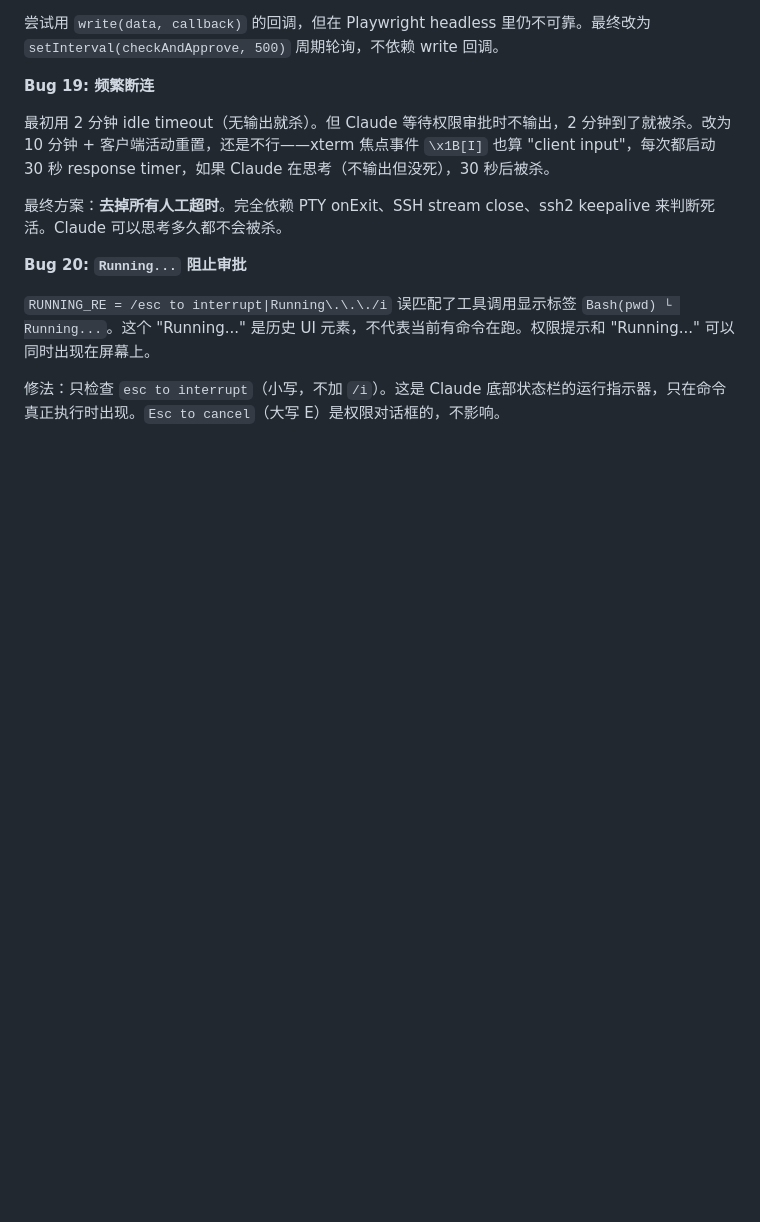
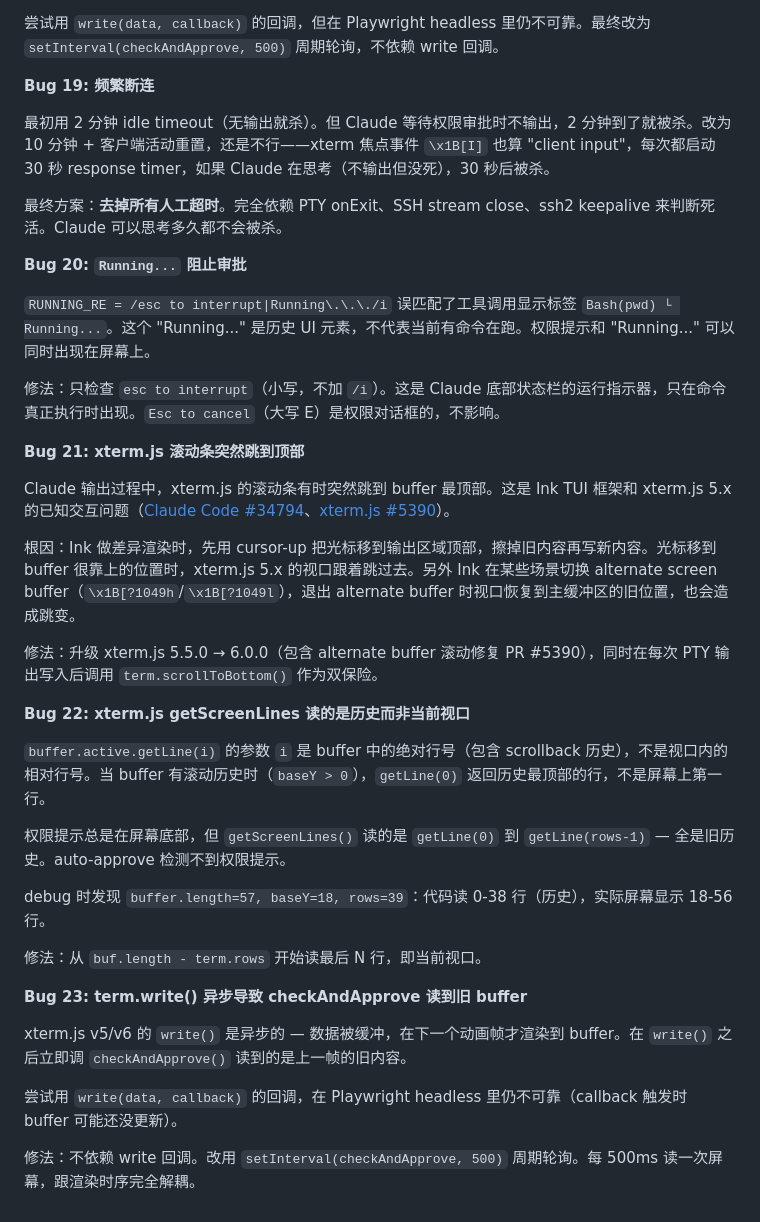
Before and after one commit to xchen-tian/cursor_auto, a Markdown page: docs/claude-code-pty.md, the part around the change. Rendered like a GitHub page; blank space fills up the shorter version.

Commit message:
docs: add bug 21-23 (scroll jump, viewport read, async write)

```diff
--- a/docs/claude-code-pty.md
+++ b/docs/claude-code-pty.md
@@ -273,3 +273,29 @@ xterm.js v5 的 `write()` 是异步的——数据被缓冲，在下一个动画
 `RUNNING_RE = /esc to interrupt|Running\.\.\./i` 误匹配了工具调用显示标签 `Bash(pwd) └ Running...`。这个 "Running..." 是历史 UI 元素，不代表当前有命令在跑。权限提示和 "Running..." 可以同时出现在屏幕上。
 
 修法：只检查 `esc to interrupt`（小写，不加 `/i`）。这是 Claude 底部状态栏的运行指示器，只在命令真正执行时出现。`Esc to cancel`（大写 E）是权限对话框的，不影响。
+
+**Bug 21: xterm.js 滚动条突然跳到顶部**
+
+Claude 输出过程中，xterm.js 的滚动条有时突然跳到 buffer 最顶部。这是 Ink TUI 框架和 xterm.js 5.x 的已知交互问题（[Claude Code #34794](https://github.com/anthropics/claude-code/issues/34794)、[xterm.js #5390](https://github.com/xtermjs/xterm.js/pull/5390)）。
+
+根因：Ink 做差异渲染时，先用 cursor-up 把光标移到输出区域顶部，擦掉旧内容再写新内容。光标移到 buffer 很靠上的位置时，xterm.js 5.x 的视口跟着跳过去。另外 Ink 在某些场景切换 alternate screen buffer（`\x1B[?1049h`/`\x1B[?1049l`），退出 alternate buffer 时视口恢复到主缓冲区的旧位置，也会造成跳变。
+
+修法：升级 xterm.js 5.5.0 → 6.0.0（包含 alternate buffer 滚动修复 PR #5390），同时在每次 PTY 输出写入后调用 `term.scrollToBottom()` 作为双保险。
+
+**Bug 22: xterm.js getScreenLines 读的是历史而非当前视口**
+
+`buffer.active.getLine(i)` 的参数 `i` 是 buffer 中的绝对行号（包含 scrollback 历史），不是视口内的相对行号。当 buffer 有滚动历史时（`baseY > 0`），`getLine(0)` 返回历史最顶部的行，不是屏幕上第一行。
+
+权限提示总是在屏幕底部，但 `getScreenLines()` 读的是 `getLine(0)` 到 `getLine(rows-1)` — 全是旧历史。auto-approve 检测不到权限提示。
+
+debug 时发现 `buffer.length=57, baseY=18, rows=39`：代码读 0-38 行（历史），实际屏幕显示 18-56 行。
+
+修法：从 `buf.length - term.rows` 开始读最后 N 行，即当前视口。
+
+**Bug 23: term.write() 异步导致 checkAndApprove 读到旧 buffer**
+
+xterm.js v5/v6 的 `write()` 是异步的 — 数据被缓冲，在下一个动画帧才渲染到 buffer。在 `write()` 之后立即调 `checkAndApprove()` 读到的是上一帧的旧内容。
+
+尝试用 `write(data, callback)` 的回调，在 Playwright headless 里仍不可靠（callback 触发时 buffer 可能还没更新）。
+
+修法：不依赖 write 回调。改用 `setInterval(checkAndApprove, 500)` 周期轮询。每 500ms 读一次屏幕，跟渲染时序完全解耦。
```
